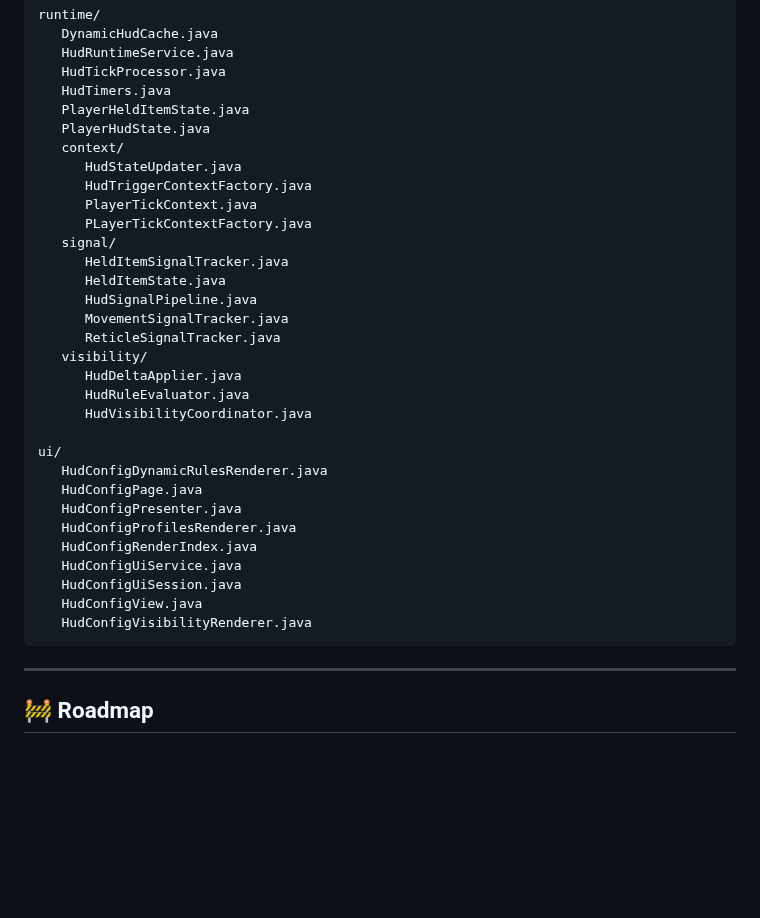
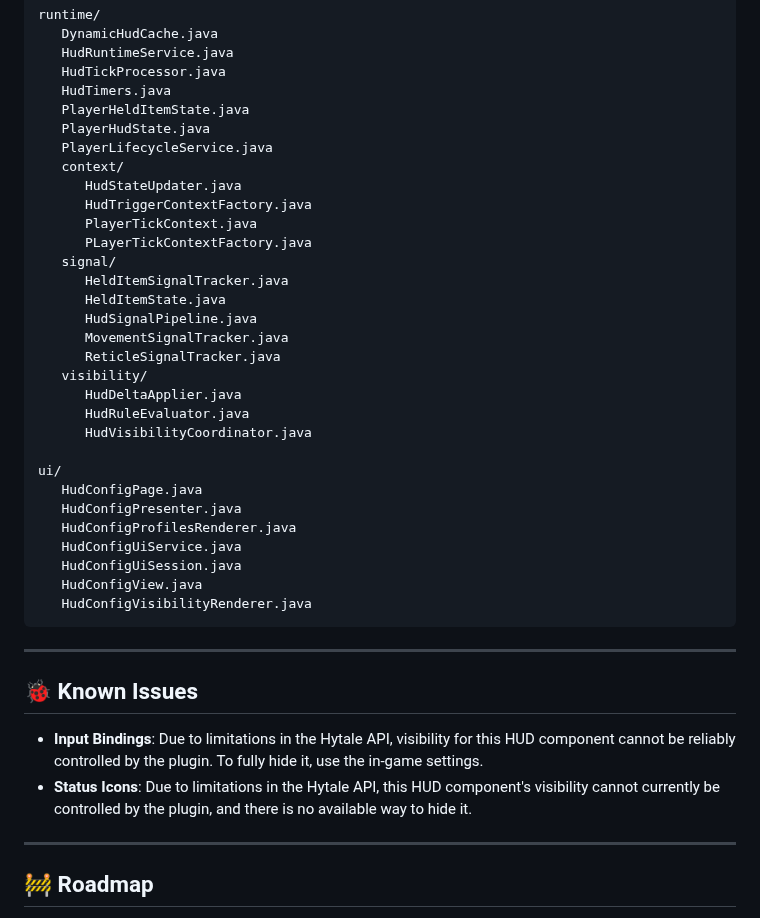
Before and after one commit to t0mr4nd0m/hytale.immersivehud, a Markdown page: README.md, the part around one of its changes. Drawn GitHub-style; blank space fills up the shorter version.

````diff
--- a/README.md
+++ b/README.md
@@ -535,6 +532,7 @@ runtime/
    HudTimers.java
    PlayerHeldItemState.java
    PlayerHudState.java
+   PlayerLifecycleService.java
    context/
       HudStateUpdater.java
       HudTriggerContextFactory.java
@@ -552,16 +550,21 @@ runtime/
       HudVisibilityCoordinator.java
 
 ui/
-   HudConfigDynamicRulesRenderer.java
    HudConfigPage.java
    HudConfigPresenter.java
    HudConfigProfilesRenderer.java
-   HudConfigRenderIndex.java
    HudConfigUiService.java
    HudConfigUiSession.java
    HudConfigView.java
    HudConfigVisibilityRenderer.java
 ```
+
+---
+
+## 🐞 Known Issues
+
+- **Input Bindings**: Due to limitations in the Hytale API, visibility for this HUD component cannot be reliably controlled by the plugin. To fully hide it, use the in-game settings.
+- **Status Icons**: Due to limitations in the Hytale API, this HUD component's visibility cannot currently be controlled by the plugin, and there is no available way to hide it.
 
 ---
 
````
Also changed, not shown: other parts of README.md (+6 -9 lines), assets/006_config_0_profile.png, assets/006_config_1_visibility.png, assets/006_config_2_dynamic_rules.png (deleted).
